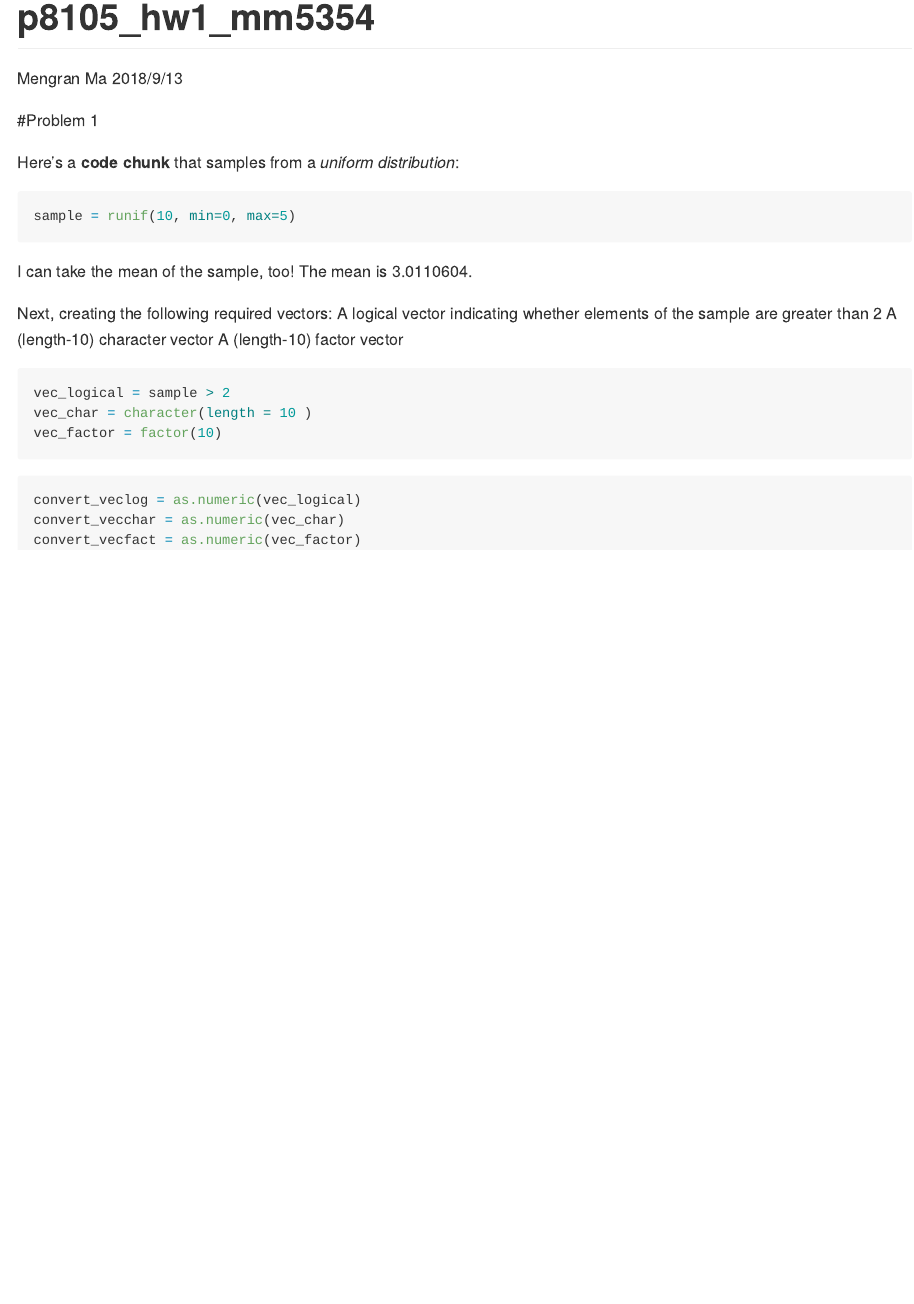
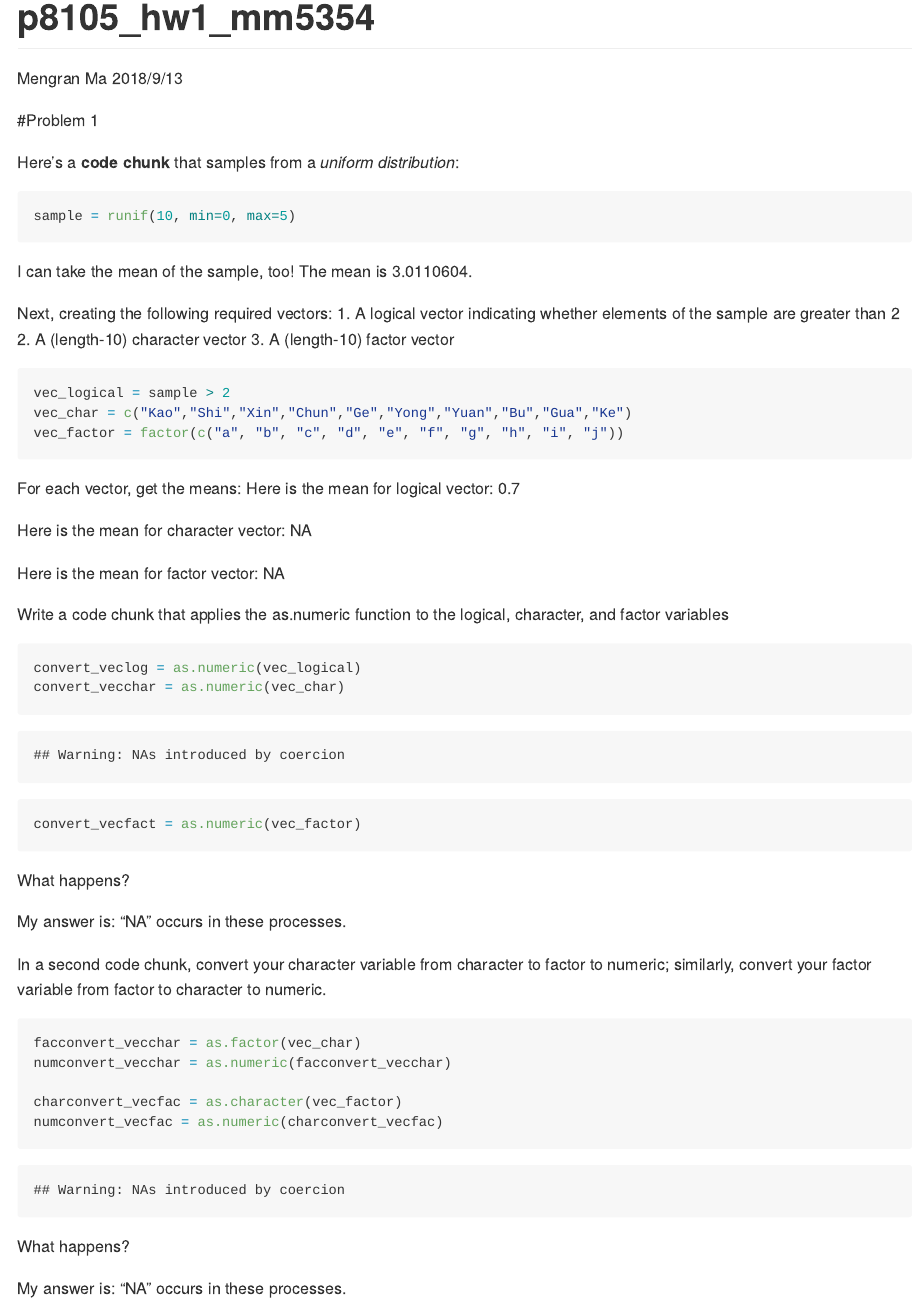
Before and after one commit to mengranma/p8105_hw1_MM5354, an R Markdown document (p8105_hw1_mm5354.Rmd): the page in a window 1100 px wide, from its top. Rendered offline with R 4.5, knitr and Pandoc, with nearby package versions; code that draws random numbers runs with fixed seeds of ours.

Commit message:
Modifying a lot through working on problem 1's code.

````diff
--- a/p8105_hw1_mm5354.Rmd
+++ b/p8105_hw1_mm5354.Rmd
@@ -25,19 +25,46 @@ I can take the mean of the sample, too!
 The mean is `r mean(sample)`.
 
 Next, creating the following required vectors:
-A logical vector indicating whether elements of the sample are greater than 2
-A (length-10) character vector
-A (length-10) factor vector
+1. A logical vector indicating whether elements of the sample are greater than 2
+2. A (length-10) character vector
+3. A (length-10) factor vector
 
 ```{r vectors}
 vec_logical = sample > 2
-vec_char = character(length = 10 )
-vec_factor = factor(10)
+vec_char = c("Kao","Shi","Xin","Chun","Ge","Yong","Yuan","Bu","Gua","Ke")
+vec_factor = factor(c("a", "b", "c", "d", "e", "f", "g", "h", "i", "j"))
 ```
 
 
-```{r convert}
+For each vector, get the means:
+Here is the mean for logical vector: `r mean(vec_logical)`
+
+Here is the mean for character vector: `r mean(vec_char)`
+
+Here is the mean for factor vector: `r mean(vec_factor)`
+
+Write a code chunk that applies the as.numeric function to the logical, character, and factor variables
+```{r as_numeric}
 convert_veclog = as.numeric(vec_logical)
 convert_vecchar = as.numeric(vec_char)
 convert_vecfact = as.numeric(vec_factor)
 ```
+
+What happens?
+
+My answer is: "NA" occurs in these processes.
+
+In a second code chunk, convert your character variable from character to factor to numeric; similarly, convert your factor variable from factor to character to numeric.
+
+```{r convertions}
+facconvert_vecchar = as.factor(vec_char)
+numconvert_vecchar = as.numeric(facconvert_vecchar)
+
+charconvert_vecfac = as.character(vec_factor)
+numconvert_vecfac = as.numeric(charconvert_vecfac)
+```
+
+
+What happens?
+
+My answer is: "NA" occurs in these processes.
````
Also changed, not shown: p8105_hw1_mm5354.md.
